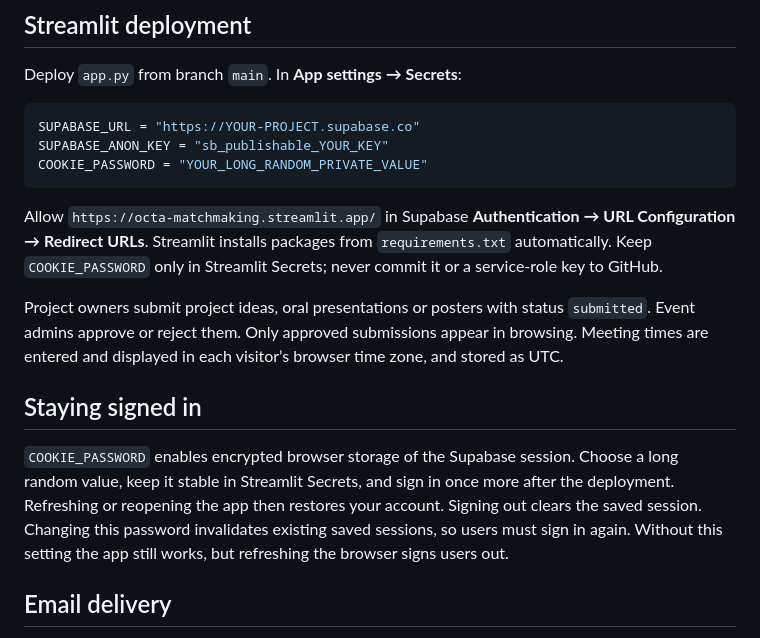
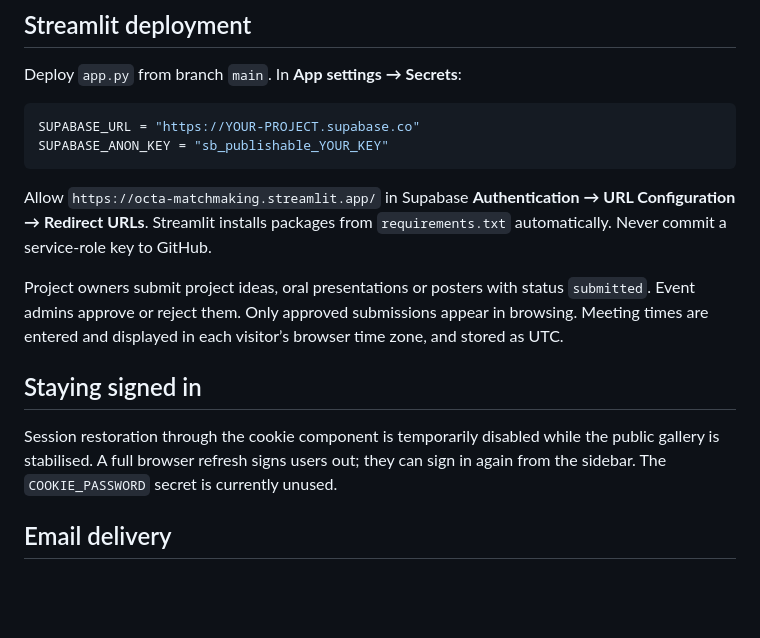
Before and after one commit to OctaInsight/matchmaking-platform, a Markdown page: README.md, the part around the change. GitHub-like rendering; blank space fills up the shorter version.

Commit message:
Document temporary session behavior during stability work

````diff
--- a/README.md
+++ b/README.md
@@ -37,16 +37,15 @@ Deploy `app.py` from branch `main`. In **App settings → Secrets**:
 ```toml
 SUPABASE_URL = "https://YOUR-PROJECT.supabase.co"
 SUPABASE_ANON_KEY = "sb_publishable_YOUR_KEY"
-COOKIE_PASSWORD = "YOUR_LONG_RANDOM_PRIVATE_VALUE"
 ```
 
-Allow `https://octa-matchmaking.streamlit.app/` in Supabase **Authentication → URL Configuration → Redirect URLs**. Streamlit installs packages from `requirements.txt` automatically. Keep `COOKIE_PASSWORD` only in Streamlit Secrets; never commit it or a service-role key to GitHub.
+Allow `https://octa-matchmaking.streamlit.app/` in Supabase **Authentication → URL Configuration → Redirect URLs**. Streamlit installs packages from `requirements.txt` automatically. Never commit a service-role key to GitHub.
 
 Project owners submit project ideas, oral presentations or posters with status `submitted`. Event admins approve or reject them. Only approved submissions appear in browsing. Meeting times are entered and displayed in each visitor’s browser time zone, and stored as UTC.
 
 ## Staying signed in
 
-`COOKIE_PASSWORD` enables encrypted browser storage of the Supabase session. Choose a long random value, keep it stable in Streamlit Secrets, and sign in once more after the deployment. Refreshing or reopening the app then restores your account. Signing out clears the saved session. Changing this password invalidates existing saved sessions, so users must sign in again. Without this setting the app still works, but refreshing the browser signs users out.
+Session restoration through the cookie component is temporarily disabled while the public gallery is stabilised. A full browser refresh signs users out; they can sign in again from the sidebar. The `COOKIE_PASSWORD` secret is currently unused.
 
 ## Email delivery
 
````
